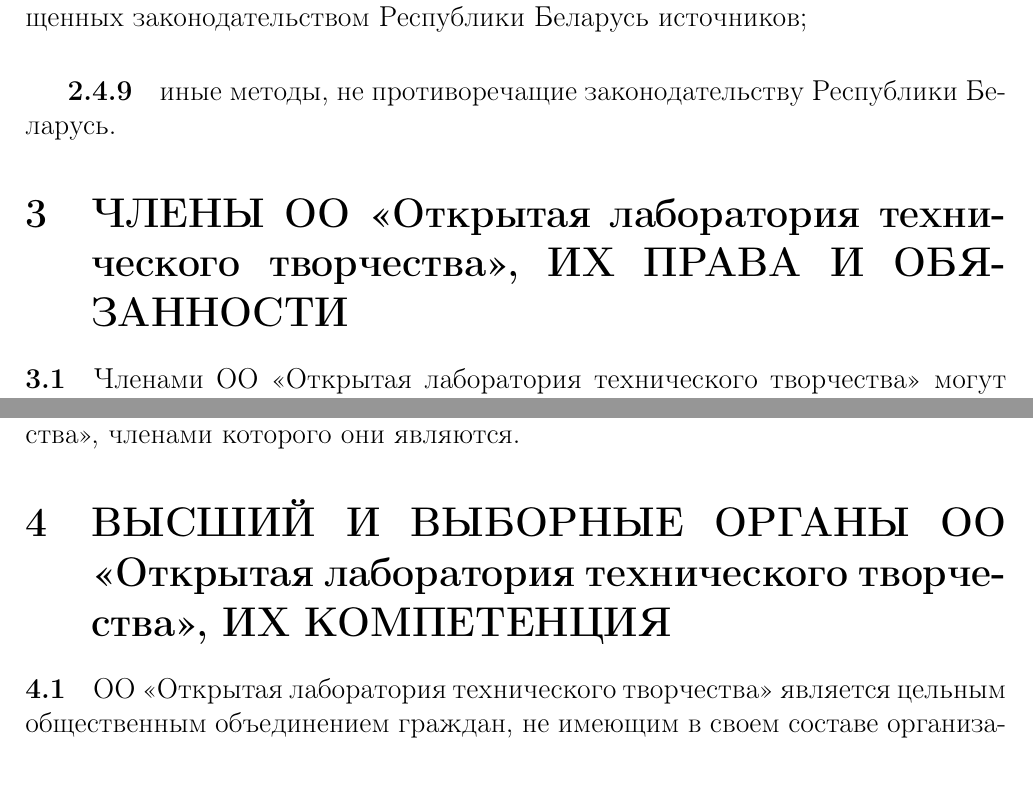
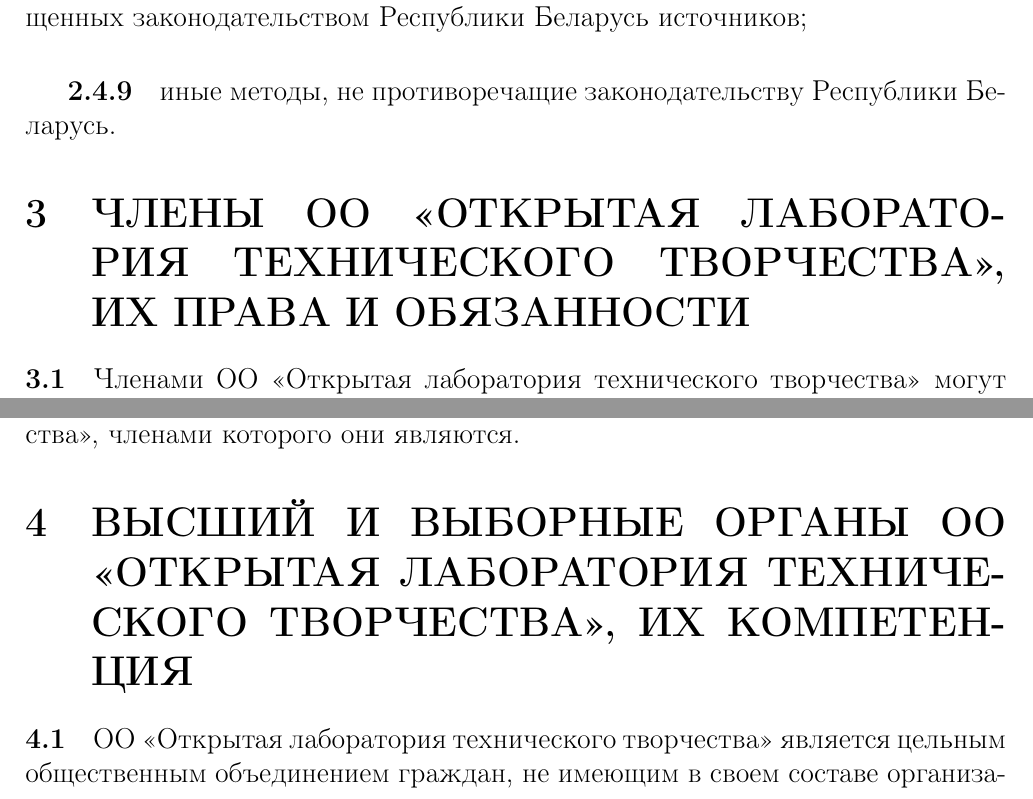
Before and after one commit to minsk-hackerspace/OO, a LaTeX document (constitution.tex): two parts of pages 4 and 7 of 19, joined at a grey line, cut so that both start at the same text. Compiled offline with pdfLaTeX.

Commit message:
Make all section captions uppercase
Signed-off-by: Yauhen Kharuzhy <jekhor@gmail.com>

```diff
--- a/constitution.tex
+++ b/constitution.tex
@@ -152,7 +152,7 @@
 \end{numberedsubpars}
 \end{numberedpars}
 
-\section{ЧЛЕНЫ ОО «Открытая лаборатория технического творчества», ИХ ПРАВА И ОБЯЗАННОСТИ}
+\section{ЧЛЕНЫ ОО «ОТКРЫТАЯ ЛАБОРАТОРИЯ ТЕХНИЧЕСКОГО ТВОРЧЕСТВА», ИХ ПРАВА И ОБЯЗАННОСТИ}
 
 \begin{numberedpars}
 Членами ОО «Открытая лаборатория технического творчества» могут быть граждане Республики Беларусь, иностранные граждане
@@ -250,7 +250,7 @@
 технического творчества», членами которого они являются.
 \end{numberedpars}
 
-\section{ВЫСШИЙ И ВЫБОРНЫЕ ОРГАНЫ ОО «Открытая лаборатория технического творчества», ИХ КОМПЕТЕНЦИЯ}
+\section{ВЫСШИЙ И ВЫБОРНЫЕ ОРГАНЫ ОО «ОТКРЫТАЯ ЛАБОРАТОРИЯ ТЕХНИЧЕСКОГО ТВОРЧЕСТВА», ИХ КОМПЕТЕНЦИЯ}
 
 \begin{numberedpars}
 ОО «Открытая лаборатория технического творчества» является цельным общественным объединением граждан, не имеющим в своем
```
Also changed, not shown: constitution.tex (6 more changed lines).
